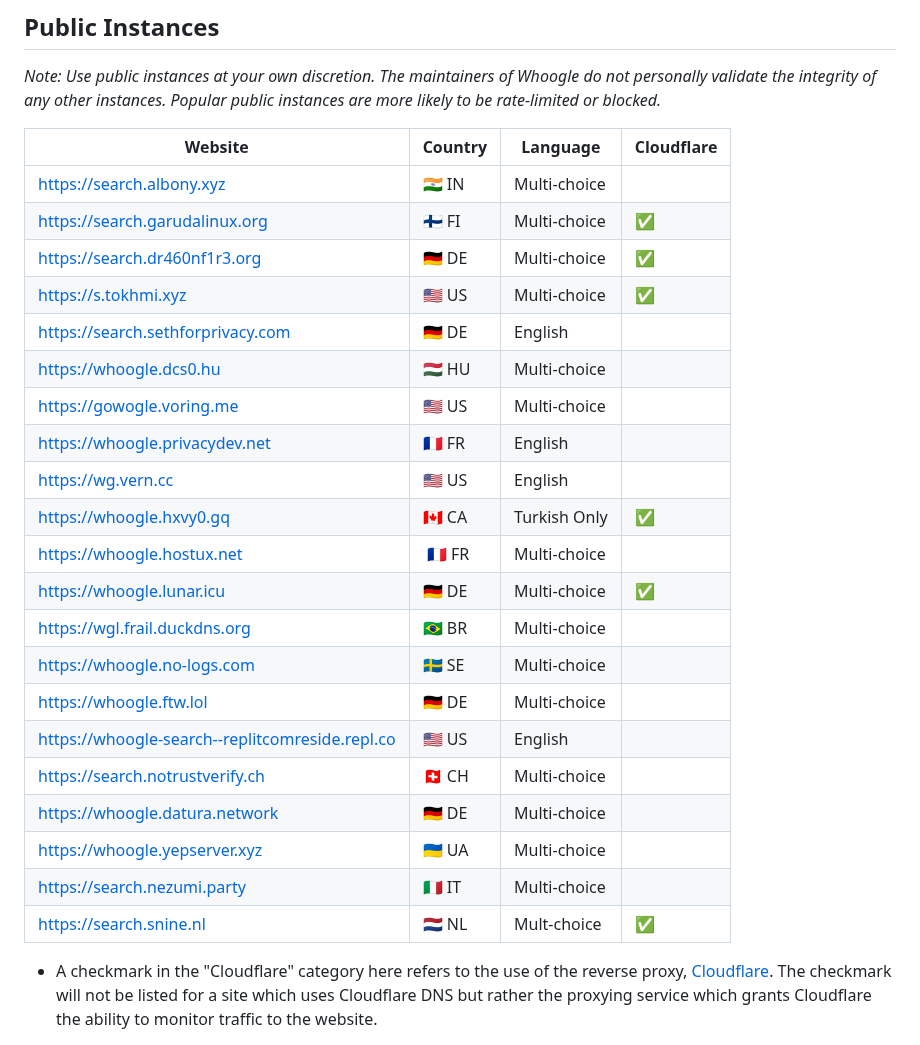
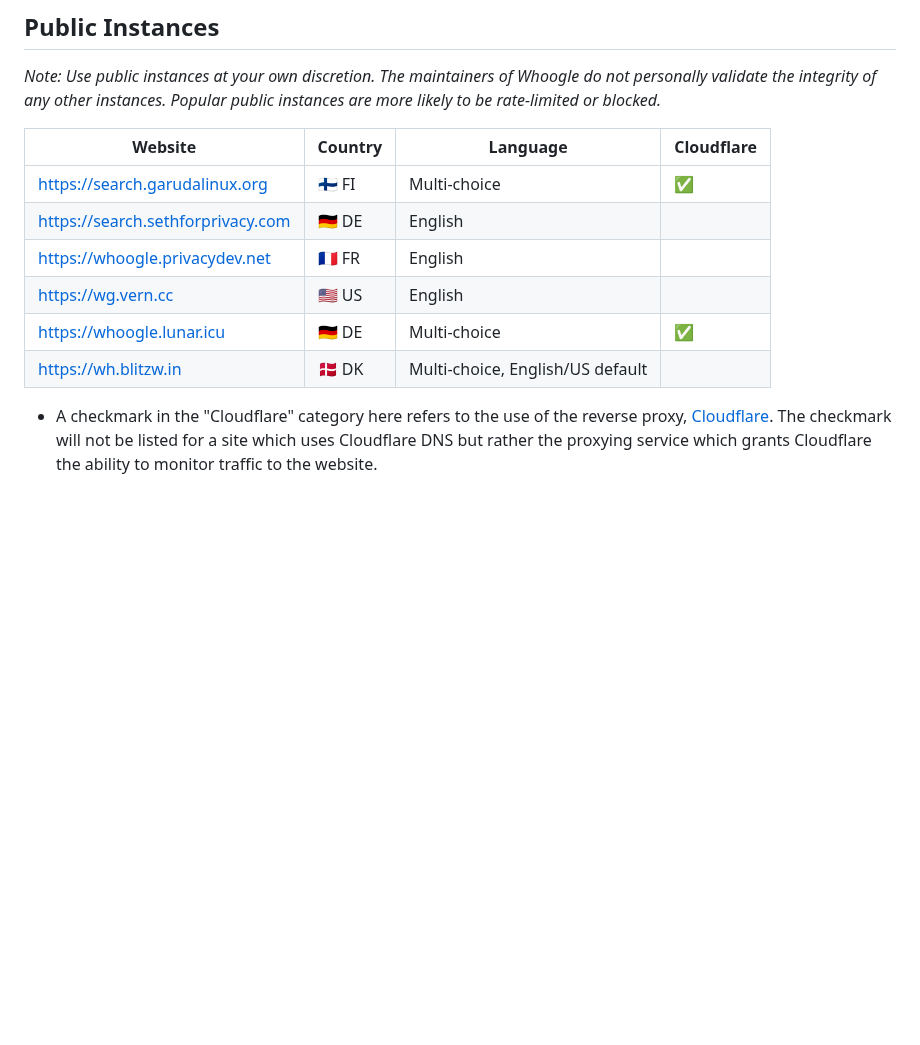
Before and after one commit to benbusby/whoogle-search, a Markdown page: README.md, the part around the change. GitHub-like rendering; blank space fills up the shorter version.

```diff
--- a/README.md
+++ b/README.md
@@ -682,27 +682,12 @@ A lot of the app currently piggybacks on Google's existing support for fetching
 
 | Website | Country | Language | Cloudflare |
 |-|-|-|-|
-| [https://search.albony.xyz](https://search.albony.xyz/) | 🇮🇳 IN | Multi-choice |  |
 | [https://search.garudalinux.org](https://search.garudalinux.org) | 🇫🇮 FI | Multi-choice | ✅ |
-| [https://search.dr460nf1r3.org](https://search.dr460nf1r3.org) | 🇩🇪 DE | Multi-choice | ✅ |
-| [https://s.tokhmi.xyz](https://s.tokhmi.xyz) | 🇺🇸 US | Multi-choice | ✅ |
 | [https://search.sethforprivacy.com](https://search.sethforprivacy.com) | 🇩🇪 DE | English | |
-| [https://whoogle.dcs0.hu](https://whoogle.dcs0.hu) | 🇭🇺 HU | Multi-choice | |
-| [https://gowogle.voring.me](https://gowogle.voring.me) | 🇺🇸 US | Multi-choice | |
 | [https://whoogle.privacydev.net](https://whoogle.privacydev.net) | 🇫🇷 FR | English | |
 | [https://wg.vern.cc](https://wg.vern.cc) | 🇺🇸 US | English |  |
-| [https://whoogle.hxvy0.gq](https://whoogle.hxvy0.gq) | 🇨🇦 CA | Turkish Only | ✅ |
-| [https://whoogle.hostux.net](https://whoogle.hostux.net) | 🇫🇷 FR | Multi-choice | |
 | [https://whoogle.lunar.icu](https://whoogle.lunar.icu) | 🇩🇪 DE | Multi-choice | ✅ |
-| [https://wgl.frail.duckdns.org](https://wgl.frail.duckdns.org) | 🇧🇷 BR | Multi-choice | |
-| [https://whoogle.no-logs.com](https://whoogle.no-logs.com/) | 🇸🇪 SE | Multi-choice | |
-| [https://whoogle.ftw.lol](https://whoogle.ftw.lol) | 🇩🇪 DE | Multi-choice | |
-| [https://whoogle-search--replitcomreside.repl.co](https://whoogle-search--replitcomreside.repl.co) | 🇺🇸 US | English |  |
-| [https://search.notrustverify.ch](https://search.notrustverify.ch) | 🇨🇭 CH | Multi-choice |  |
-| [https://whoogle.datura.network](https://whoogle.datura.network) | 🇩🇪 DE | Multi-choice | |
-| [https://whoogle.yepserver.xyz](https://whoogle.yepserver.xyz) | 🇺🇦 UA | Multi-choice | |
-| [https://search.nezumi.party](https://search.nezumi.party) | 🇮🇹 IT | Multi-choice | |
-| [https://search.snine.nl](https://search.snine.nl) | 🇳🇱 NL | Mult-choice | ✅ |
+| [https://wh.blitzw.in](https://wh.blitzw.in) | 🇩🇰 DK | Multi-choice, English/US default | |
 
 
 * A checkmark in the "Cloudflare" category here refers to the use of the reverse proxy, [Cloudflare](https://cloudflare.com). The checkmark will not be listed for a site which uses Cloudflare DNS but rather the proxying service which grants Cloudflare the ability to monitor traffic to the website.
```
